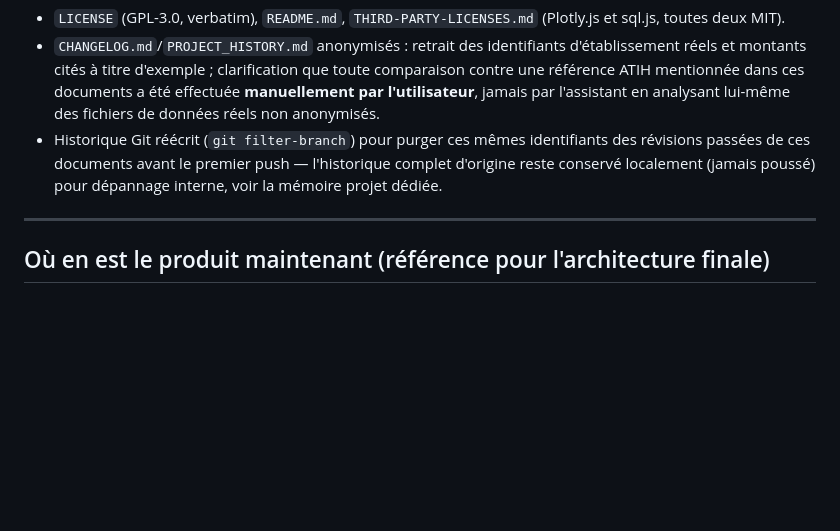
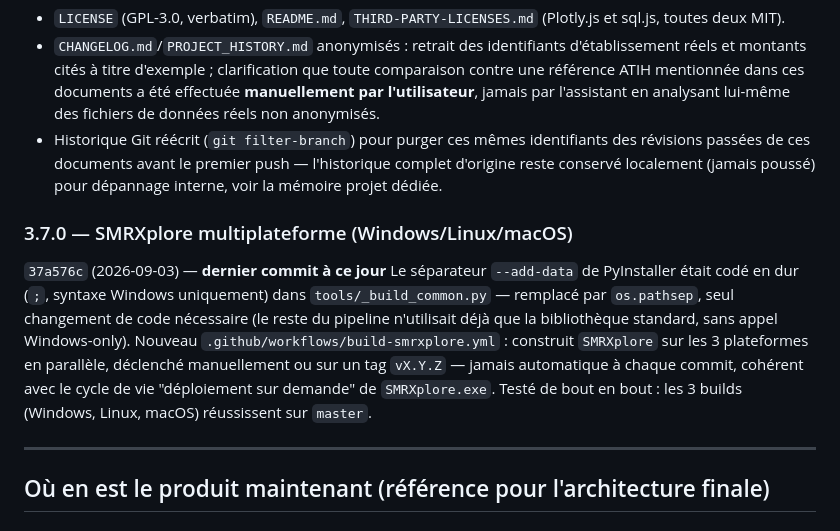
Before and after one commit to stolteanu/SMRXplore, a Markdown page: CHANGELOG.md, the part around the change. Drawn GitHub-style; blank space fills up the shorter version.

```diff
--- a/CHANGELOG.md
+++ b/CHANGELOG.md
@@ -477,6 +477,18 @@ Préparation à la publication du dépôt (privé) sur GitHub :
   — l'historique complet d'origine reste conservé localement (jamais poussé)
   pour dépannage interne, voir la mémoire projet dédiée.
 
+### 3.7.0 — SMRXplore multiplateforme (Windows/Linux/macOS)
+`37a576c` (2026-09-03) — **dernier commit à ce jour**
+Le séparateur `--add-data` de PyInstaller était codé en dur (`;`, syntaxe
+Windows uniquement) dans `tools/_build_common.py` — remplacé par
+`os.pathsep`, seul changement de code nécessaire (le reste du pipeline
+n'utilisait déjà que la bibliothèque standard, sans appel Windows-only).
+Nouveau `.github/workflows/build-smrxplore.yml` : construit `SMRXplore` sur
+les 3 plateformes en parallèle, déclenché manuellement ou sur un tag
+`vX.Y.Z` — jamais automatique à chaque commit, cohérent avec le cycle de
+vie "déploiement sur demande" de `SMRXplore.exe`. Testé de bout en bout :
+les 3 builds (Windows, Linux, macOS) réussissent sur `master`.
+
 ---
 
 ## Où en est le produit maintenant (référence pour l'architecture finale)
```
Also changed, not shown: README.md (+29 -19 lines).
